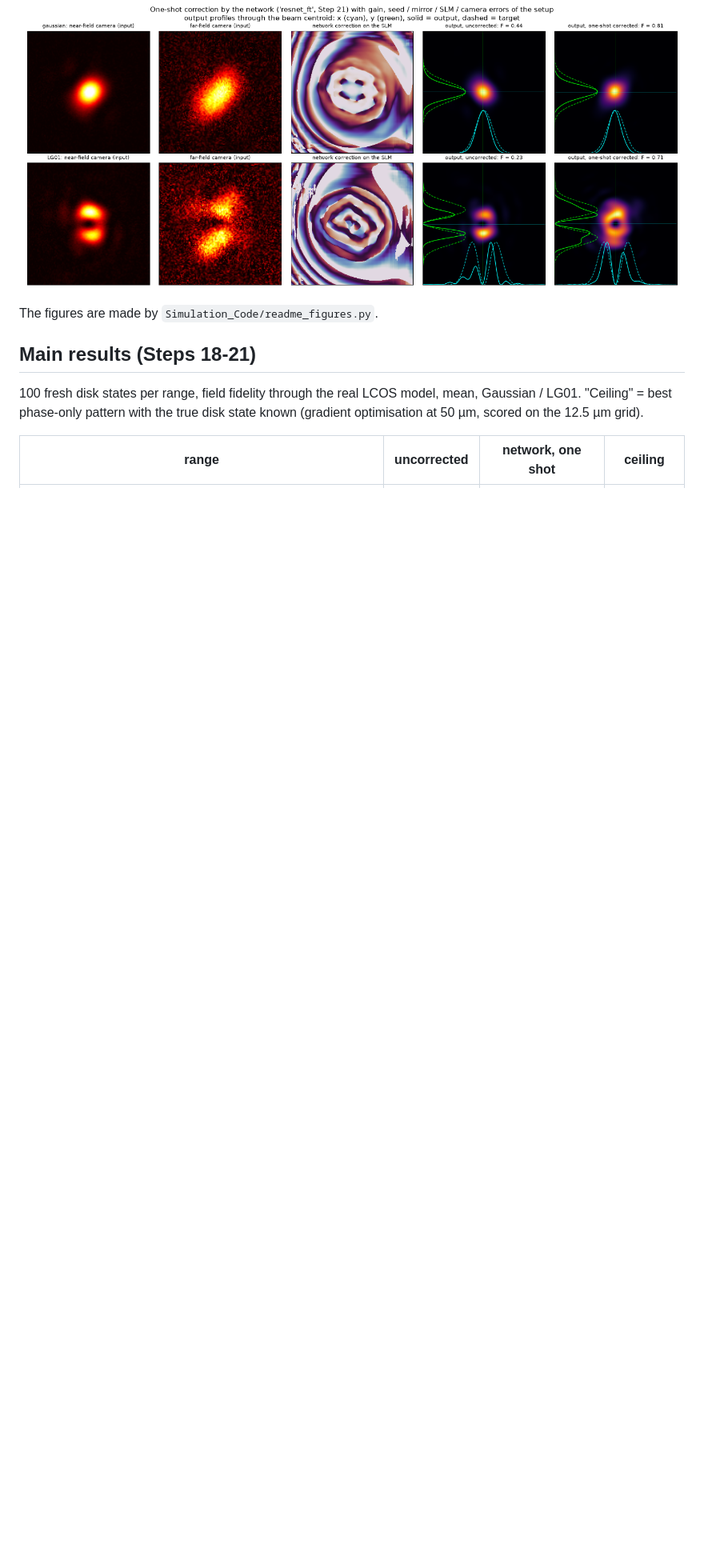
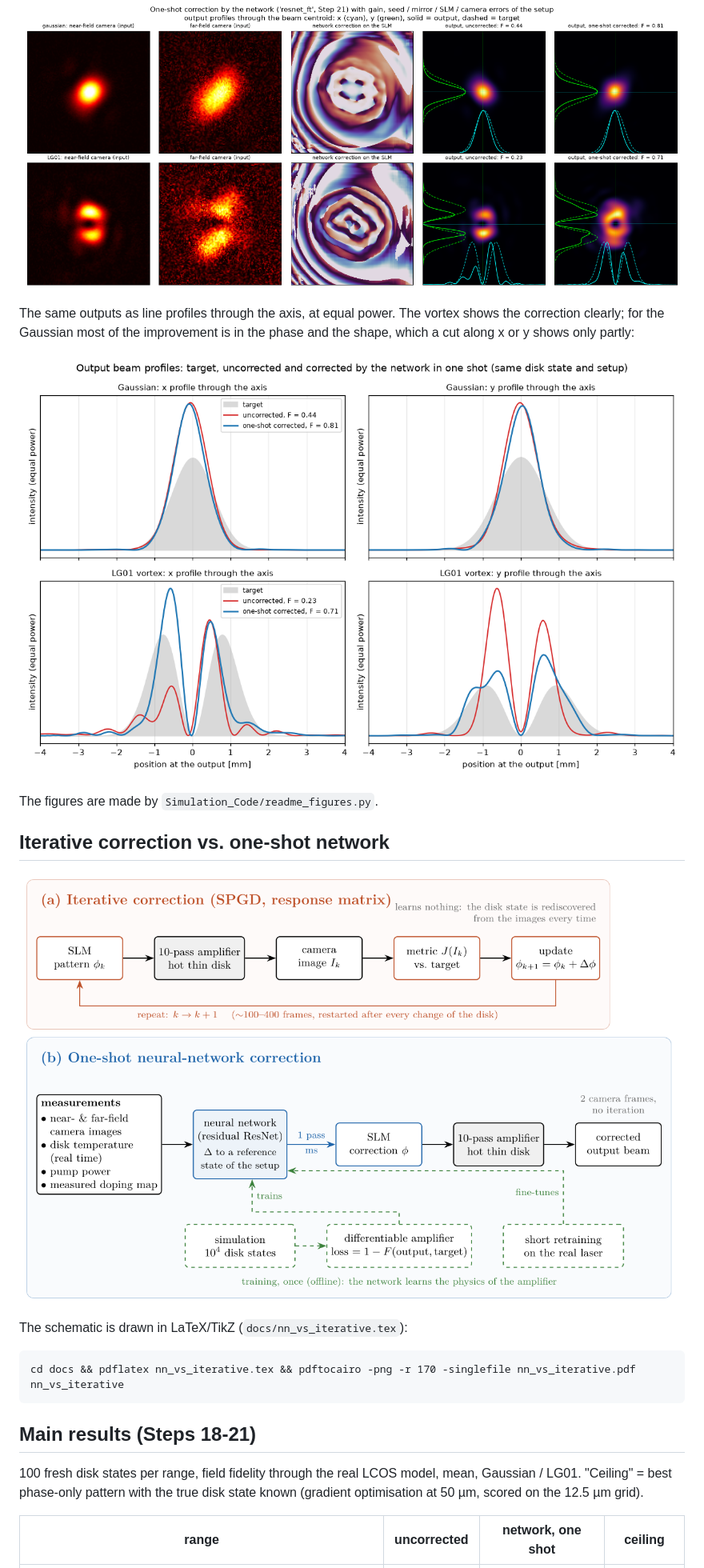
Before and after one commit to aidasmik/StructuredLightAmplification, a Markdown page: README.md, the part around the change. Shown at 80% size. Drawn GitHub-style; pictures changed too: Results/readme/profiles.png (added), docs/nn_vs_iterative.png (added); blank space fills up the shorter version.

````diff
--- a/README.md
+++ b/README.md
@@ -60,7 +60,22 @@ without iteration (output profiles as above, dashed = target):
 
 ![One-shot network correction](Results/readme/correction.png)
 
+The same outputs as line profiles through the axis, at equal power. The vortex shows the correction
+clearly; for the Gaussian most of the improvement is in the phase and the shape, which a cut along x
+or y shows only partly:
+
+![Output beam profiles](Results/readme/profiles.png)
+
 The figures are made by `Simulation_Code/readme_figures.py`.
+
+## Iterative correction vs. one-shot network
+
+![Iterative correction vs one-shot network](docs/nn_vs_iterative.png)
+
+The schematic is drawn in LaTeX/TikZ (`docs/nn_vs_iterative.tex`):
+```
+cd docs && pdflatex nn_vs_iterative.tex && pdftocairo -png -r 170 -singlefile nn_vs_iterative.pdf nn_vs_iterative
+```
 
 ## Main results (Steps 18-21)
 
````
Also changed, not shown: 3 other files.
